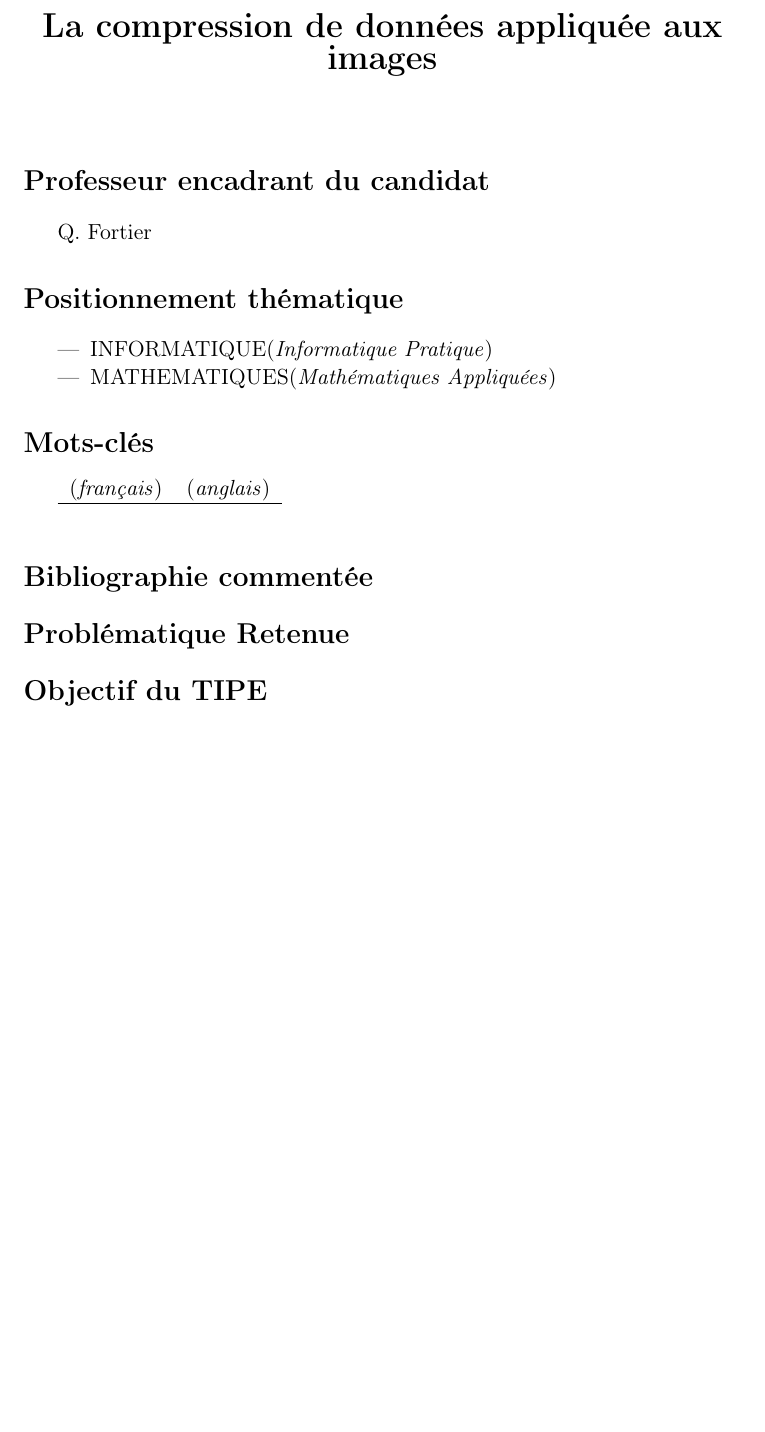
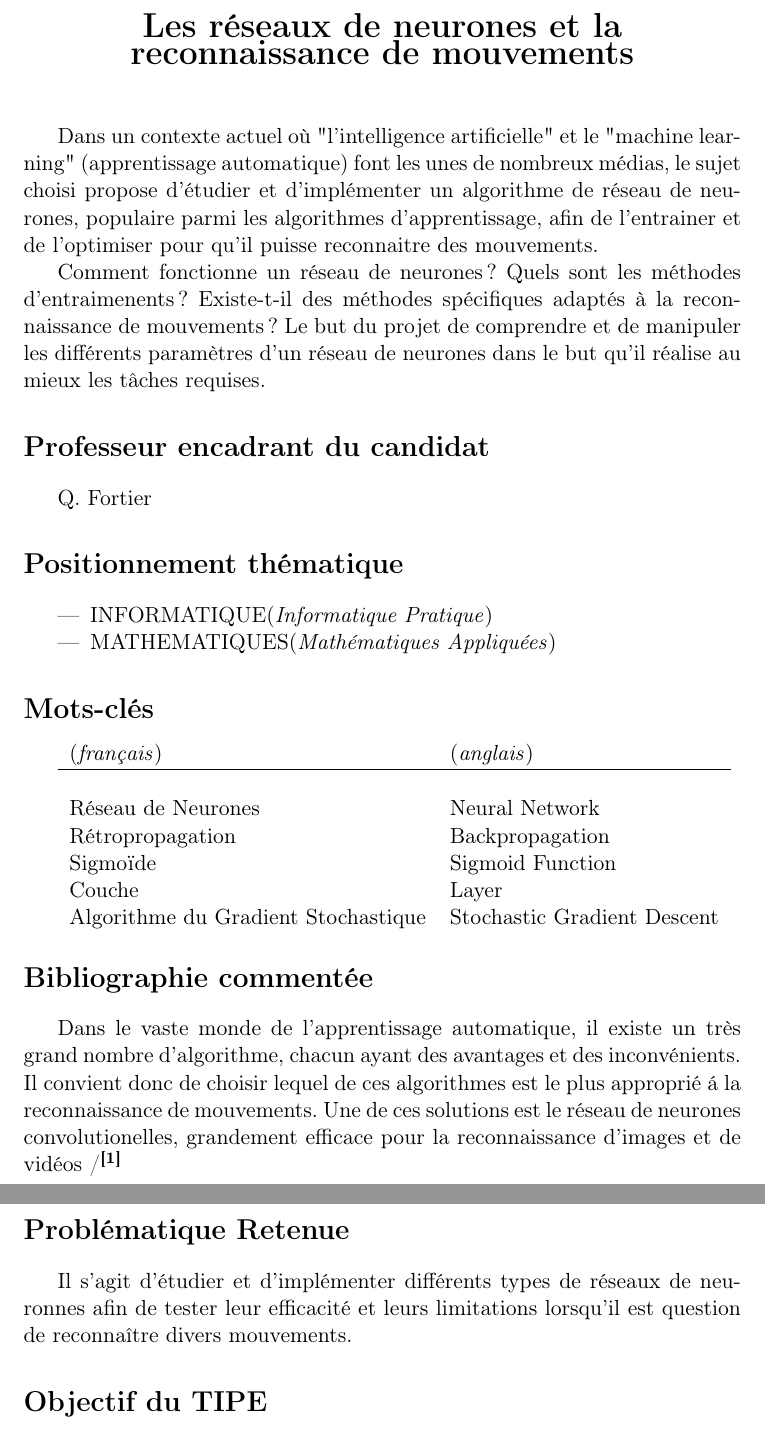
Before and after one commit to arsnm/tipe-mp2, a LaTeX document (doc/mcot/mcot.tex): part of the page before the commit and two parts of pages 1 and 2 of 2 after it, the two joined at a grey line, cut at the place of the change, the shorter picture padded with empty space. Compiled offline with pdfLaTeX.

Commit message:
debut mcot

```diff
--- a/doc/mcot/mcot.tex
+++ b/doc/mcot/mcot.tex
@@ -23,16 +23,26 @@
 
 \let\cite=\supercite
 
-\title{La compression de donn\'ees appliqu\'ee aux images}
+\title{Les réseaux de neurones et la reconnaissance de mouvements}
 
 \begin{document}
 
 \begin{center}
-    {\textbf {\LARGE La compression de donn\'ees appliqu\'ee aux images}}
+    {\textbf {\LARGE Les réseaux de neurones et la reconnaissance de mouvements}}
 \end{center}
 
 \vspace{5mm}
 
+Dans un contexte actuel où "l'intelligence artificielle" et le "machine learning"
+(apprentissage automatique) font les unes de nombreux médias, le sujet choisi
+propose d'étudier et d'implémenter un algorithme de réseau de neurones, populaire
+parmi les algorithmes d'apprentissage, afin de l'entrainer et de l'optimiser pour qu'il
+puisse reconnaitre des mouvements.
+
+Comment fonctionne un réseau de neurones ? Quels sont les méthodes d'entraimenents ?
+Existe-t-il des méthodes spécifiques adaptés à la reconnaissance de mouvements ?
+Le but du projet de comprendre et de manipuler les différents paramètres d'un réseau
+de neurones dans le but qu'il réalise au mieux les tâches requises.
 
 \section*{Professeur encadrant du candidat}
 Q. Fortier
@@ -48,12 +58,26 @@ Q. Fortier
 \begin{tabular}{l l}
     (\textit{français}) & (\textit{anglais}) \\ \hline
      & \\
+    Réseau de Neurones & Neural Network \\
+    Rétropropagation & Backpropagation \\
+    Sigmoïde & Sigmoid Function \\
+    Couche & Layer \\
+    Algorithme du Gradient Stochastique & Stochastic Gradient Descent
     \end{tabular}
 
 \section*{Bibliographie comment\'ee}
 
+Dans le vaste monde de l'apprentissage automatique, il existe un très grand nombre
+d'algorithme, chacun ayant des avantages et des inconvénients. Il convient donc de
+choisir lequel de ces algorithmes est le plus approprié á la reconnaissance de
+mouvements.
+Une de ces solutions est le réseau de neurones convolutionelles, grandement efficace
+pour la reconnaissance d'images et de vidéos /\cite{cnn}
 
 \section*{Probl\'ematique Retenue}
+Il s'agit d'étudier et d'implémenter différents types de réseaux de neuronnes afin de
+tester leur efficacité et leurs limitations lorsqu'il est question de reconnaître
+divers mouvements.
 
 \section*{Objectif du TIPE}
 \begin{enumerate}
```
Also changed, not shown: doc/mcot/refs.bib (+32 -0 lines), doc/mcot/.aux/mcot.bbl (added), doc/mcot/mcot.pdf (added), doc/mcot/mcot.tex (4 more changed lines), 8 other files.
